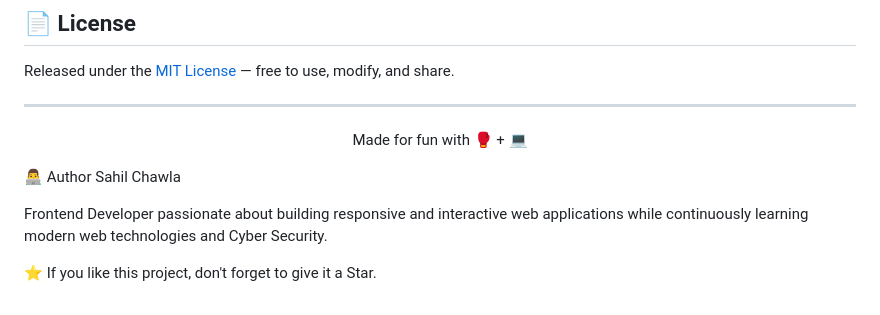
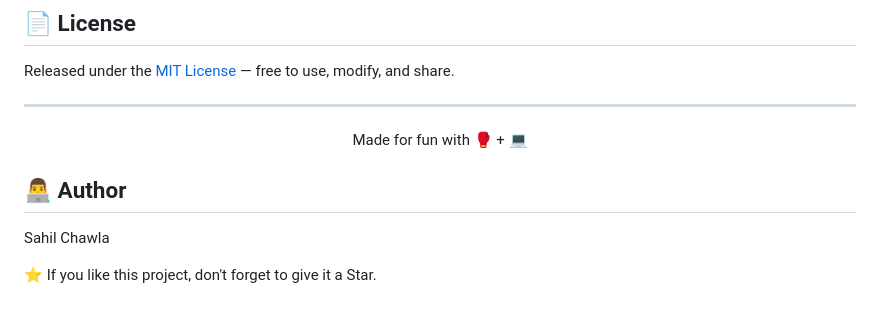
Before and after one commit to cchawla775-art/neon-brawl-fighting-game, a Markdown page: README.md, the part around the change. Rendered like a GitHub page.

```diff
--- a/README.md
+++ b/README.md
@@ -102,9 +102,8 @@ Made for fun with 🥊 + 💻
 
 </div>
 
-👨‍💻 Author
+## 👨‍💻 Author
 Sahil Chawla
 
-Frontend Developer passionate about building responsive and interactive web applications while continuously learning modern web technologies and Cyber Security.
 
 ⭐ If you like this project, don't forget to give it a Star.
```
